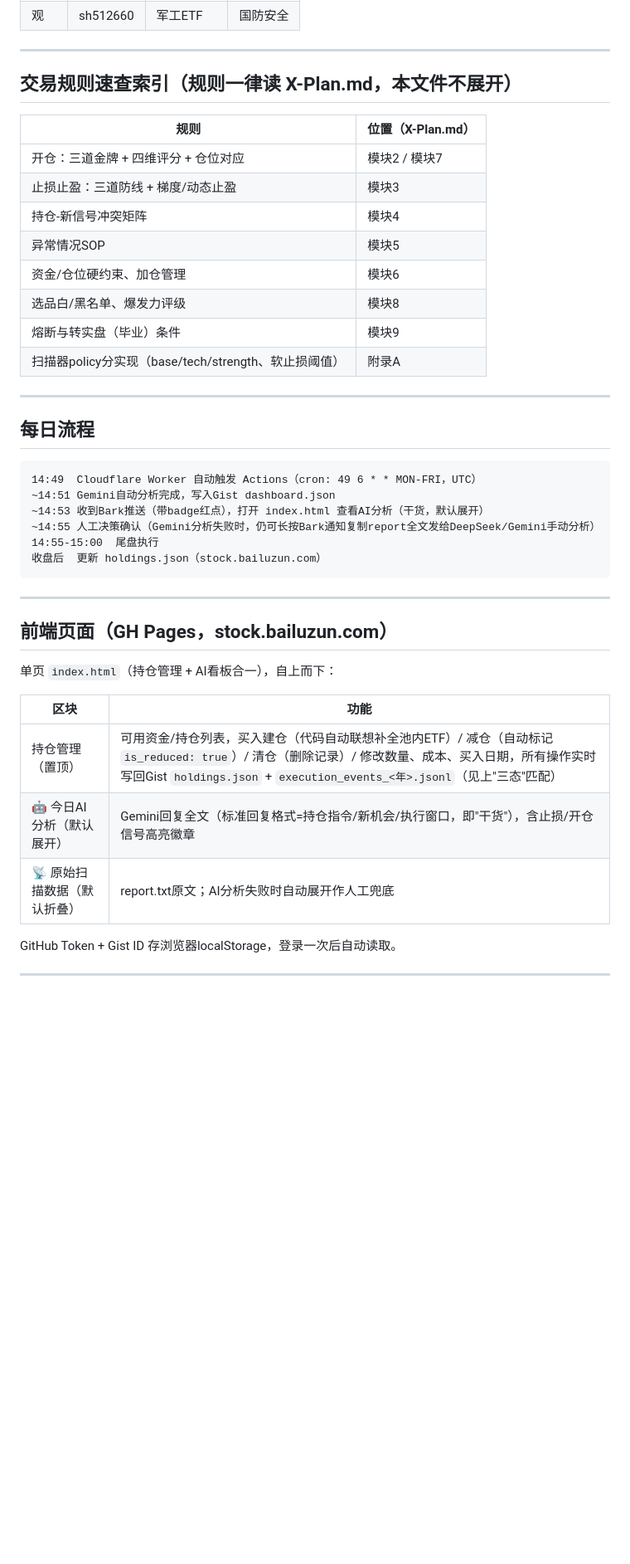
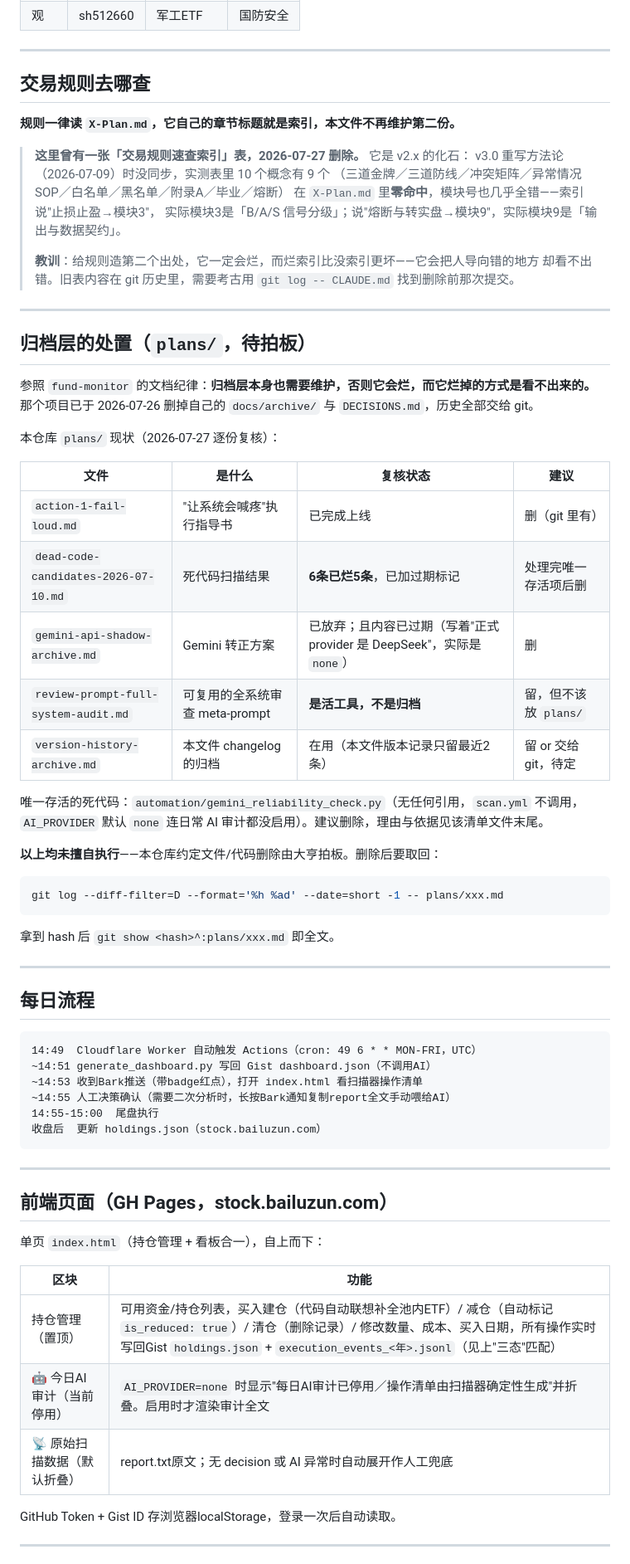
Before and after one commit to srbaby/ds-scanner, a Markdown page: CLAUDE.md, the part around one of its changes. Shown at 83% size. GitHub-like rendering; blank space fills up the shorter version.

````diff
--- a/CLAUDE.md
+++ b/CLAUDE.md
@@ -189,18 +193,47 @@ index.html（GH Pages，stock.bailuzun.com，持仓管理+AI看板合一）
 
 ---
 
-## 交易规则速查索引（规则一律读 X-Plan.md，本文件不展开）
+## 交易规则去哪查
 
-| 规则                                                 | 位置（X-Plan.md） |
-| ---------------------------------------------------- | ----------------- |
-| 开仓：三道金牌 + 四维评分 + 仓位对应                 | 模块2 / 模块7     |
-| 止损止盈：三道防线 + 梯度/动态止盈                   | 模块3             |
-| 持仓-新信号冲突矩阵                                  | 模块4             |
-| 异常情况SOP                                          | 模块5             |
-| 资金/仓位硬约束、加仓管理                            | 模块6             |
-| 选品白/黑名单、爆发力评级                            | 模块8             |
-| 熔断与转实盘（毕业）条件                             | 模块9             |
-| 扫描器policy分实现（base/tech/strength、软止损阈值） | 附录A             |
+**规则一律读 `X-Plan.md`，它自己的章节标题就是索引，本文件不再维护第二份。**
+
+> **这里曾有一张「交易规则速查索引」表，2026-07-27 删除。** 它是 v2.x 的化石：
+> v3.0 重写方法论（2026-07-09）时没同步，实测表里 10 个概念有 9 个
+> （三道金牌／三道防线／冲突矩阵／异常情况SOP／白名单／黑名单／附录A／毕业／熔断）
+> 在 `X-Plan.md` 里**零命中**，模块号也几乎全错——索引说"止损止盈→模块3"，
+> 实际模块3是「B/A/S 信号分级」；说"熔断与转实盘→模块9"，实际模块9是「输出与数据契约」。
+>
+> **教训**：给规则造第二个出处，它一定会烂，而烂索引比没索引更坏——它会把人导向错的地方
+> 却看不出错。旧表内容在 git 历史里，需要考古用
+> `git log -- CLAUDE.md` 找到删除前那次提交。
+
+---
+
+## 归档层的处置（`plans/`，待拍板）
+
+参照 `fund-monitor` 的文档纪律：**归档层本身也需要维护，否则它会烂，而它烂掉的方式是看不出来的。**
+那个项目已于 2026-07-26 删掉自己的 `docs/archive/` 与 `DECISIONS.md`，历史全部交给 git。
+
+本仓库 `plans/` 现状（2026-07-27 逐份复核）：
+
+| 文件 | 是什么 | 复核状态 | 建议 |
+| --- | --- | --- | --- |
+| `action-1-fail-loud.md` | "让系统会喊疼"执行指导书 | 已完成上线 | 删（git 里有） |
+| `dead-code-candidates-2026-07-10.md` | 死代码扫描结果 | **6条已烂5条**，已加过期标记 | 处理完唯一存活项后删 |
+| `gemini-api-shadow-archive.md` | Gemini 转正方案 | 已放弃；且内容已过期（写着"正式 provider 是 DeepSeek"，实际是 `none`） | 删 |
+| `review-prompt-full-system-audit.md` | 可复用的全系统审查 meta-prompt | **是活工具，不是归档** | 留，但不该放 `plans/` |
+| `version-history-archive.md` | 本文件 changelog 的归档 | 在用（本文件版本记录只留最近2条） | 留 or 交给 git，待定 |
+
+唯一存活的死代码：`automation/gemini_reliability_check.py`（无任何引用，`scan.yml` 不调用，
+`AI_PROVIDER` 默认 `none` 连日常 AI 审计都没启用）。建议删除，理由与依据见该清单文件末尾。
+
+**以上均未擅自执行**——本仓库约定文件/代码删除由大亨拍板。删除后要取回：
+
+```bash
+git log --diff-filter=D --format='%h %ad' --date=short -1 -- plans/xxx.md
+```
+
+拿到 hash 后 `git show <hash>^:plans/xxx.md` 即全文。
 
 ---
 
@@ -208,9 +241,9 @@ index.html（GH Pages，stock.bailuzun.com，持仓管理+AI看板合一）
 
 ```
 14:49  Cloudflare Worker 自动触发 Actions（cron: 49 6 * * MON-FRI，UTC）
-~14:51 Gemini自动分析完成，写入Gist dashboard.json
-~14:53 收到Bark推送（带badge红点），打开 index.html 查看AI分析（干货，默认展开）
-~14:55 人工决策确认（Gemini分析失败时，仍可长按Bark通知复制report全文发给DeepSeek/Gemini手动分析）
+~14:51 generate_dashboard.py 写回 Gist dashboard.json（不调用AI）
+~14:53 收到Bark推送（带badge红点），打开 index.html 看扫描器操作清单
+~14:55 人工决策确认（需要二次分析时，长按Bark通知复制report全文手动喂给AI）
 14:55-15:00  尾盘执行
 收盘后  更新 holdings.json（stock.bailuzun.com）
 ```
@@ -219,13 +252,13 @@ index.html（GH Pages，stock.bailuzun.com，持仓管理+AI看板合一）
 
 ## 前端页面（GH Pages，stock.bailuzun.com）
 
-单页 `index.html`（持仓管理 + AI看板合一），自上而下：
+单页 `index.html`（持仓管理 + 看板合一），自上而下：
 
 | 区块                       | 功能                                                         |
 | -------------------------- | ------------------------------------------------------------ |
 | 持仓管理（置顶）           | 可用资金/持仓列表，买入建仓（代码自动联想补全池内ETF）/ 减仓（自动标记`is_reduced: true`）/ 清仓（删除记录）/ 修改数量、成本、买入日期，所有操作实时写回Gist `holdings.json` + `execution_events_<年>.jsonl`（见上"三态"匹配） |
-| 🤖 今日AI分析（默认展开）   | Gemini回复全文（标准回复格式=持仓指令/新机会/执行窗口，即"干货"），含止损/开仓信号高亮徽章 |
-| 📡 原始扫描数据（默认折叠） | report.txt原文；AI分析失败时自动展开作人工兜底               |
+| 🤖 今日AI审计（当前停用）   | `AI_PROVIDER=none` 时显示"每日AI审计已停用／操作清单由扫描器确定性生成"并折叠。启用时才渲染审计全文 |
+| 📡 原始扫描数据（默认折叠） | report.txt原文；无 decision 或 AI 异常时自动展开作人工兜底   |
 
 GitHub Token + Gist ID 存浏览器localStorage，登录一次后自动读取。
 
````
Also changed, not shown: other parts of CLAUDE.md (+20 -16 lines), X-Plan.md (+37 -0 lines), plans/dead-code-candidates-2026-07-10.md (+36 -1 lines).
